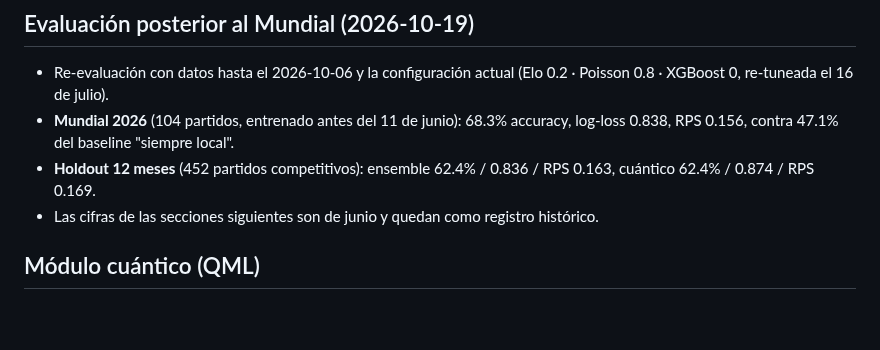
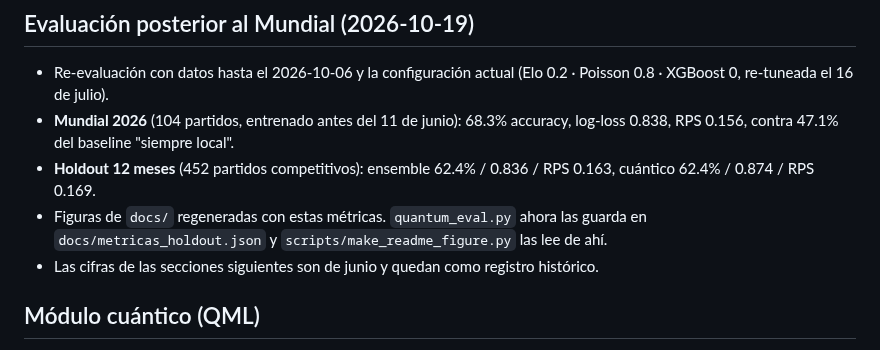
Before and after one commit to AgustinBouzonn/modelo-predict-wc26, a Markdown page: CHANGELOG.md, the part around the change. GitHub-like rendering; blank space fills up the shorter version.

```diff
--- a/CHANGELOG.md
+++ b/CHANGELOG.md
@@ -9,6 +9,8 @@ Hitos del proyecto (de lo más nuevo a lo más viejo).
   log-loss 0.838, RPS 0.156, contra 47.1% del baseline "siempre local".
 - **Holdout 12 meses** (452 partidos competitivos): ensemble 62.4% / 0.836 / RPS 0.163,
   cuántico 62.4% / 0.874 / RPS 0.169.
+- Figuras de `docs/` regeneradas con estas métricas. `quantum_eval.py` ahora las guarda en
+  `docs/metricas_holdout.json` y `scripts/make_readme_figure.py` las lee de ahí.
 - Las cifras de las secciones siguientes son de junio y quedan como registro histórico.
 
 ## Módulo cuántico (QML)
```
Also changed, not shown: README.md (+2 -2 lines), docs/performance.png, docs/quantum.png, docs/ranking.png, 3 other files.
